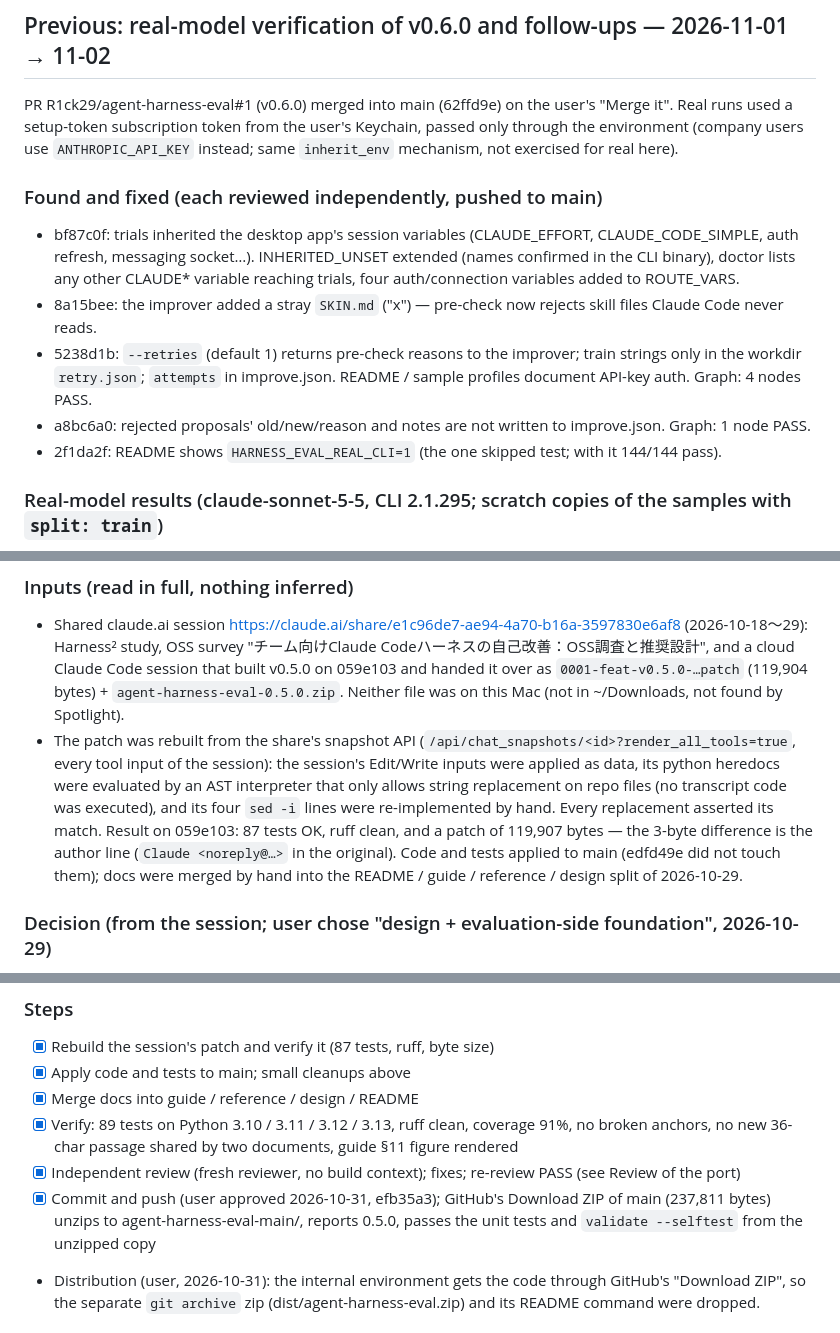
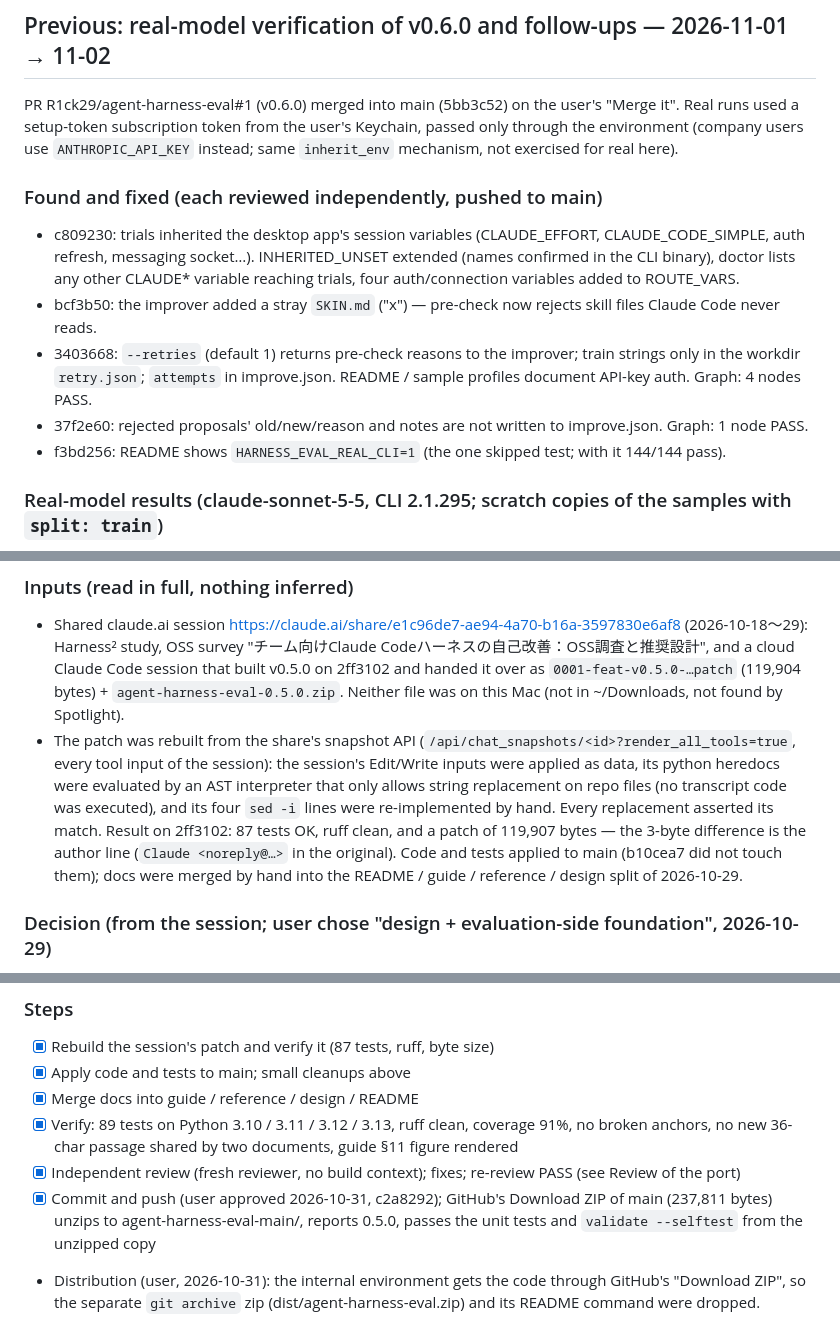
Before and after one commit to R1ck29/agent-harness-eval, a Markdown page: tasks/todo.md, 3 parts joined by grey strips. Drawn GitHub-style.

Commit message:
docs: remap commit ids in the work plan after the history rewrite
Co-Authored-By: Claude Opus 5.5 <noreply@anthropic.com>

```diff
--- a/tasks/todo.md
+++ b/tasks/todo.md
@@ -20,20 +20,20 @@ promote-efficiency 2, improve-efficiency 3 and docs 3 with user-granted extra at
 
 ## Previous: real-model verification of v0.6.0 and follow-ups — 2026-11-01 → 11-02
 
-PR R1ck29/agent-harness-eval#1 (v0.6.0) merged into main (62ffd9e) on the user's "Merge it". Real runs used a
+PR R1ck29/agent-harness-eval#1 (v0.6.0) merged into main (5bb3c52) on the user's "Merge it". Real runs used a
 setup-token subscription token from the user's Keychain, passed only through the environment (company users use
 `ANTHROPIC_API_KEY` instead; same `inherit_env` mechanism, not exercised for real here).
 
 ### Found and fixed (each reviewed independently, pushed to main)
 
-- bf87c0f: trials inherited the desktop app's session variables (CLAUDE_EFFORT, CLAUDE_CODE_SIMPLE, auth refresh,
+- c809230: trials inherited the desktop app's session variables (CLAUDE_EFFORT, CLAUDE_CODE_SIMPLE, auth refresh,
   messaging socket…). INHERITED_UNSET extended (names confirmed in the CLI binary), doctor lists any other CLAUDE*
   variable reaching trials, four auth/connection variables added to ROUTE_VARS.
-- 8a15bee: the improver added a stray `SKIN.md` ("x") — pre-check now rejects skill files Claude Code never reads.
-- 5238d1b: `--retries` (default 1) returns pre-check reasons to the improver; train strings only in the workdir
+- bcf3b50: the improver added a stray `SKIN.md` ("x") — pre-check now rejects skill files Claude Code never reads.
+- 3403668: `--retries` (default 1) returns pre-check reasons to the improver; train strings only in the workdir
   `retry.json`; `attempts` in improve.json. README / sample profiles document API-key auth. Graph: 4 nodes PASS.
-- a8bc6a0: rejected proposals' old/new/reason and notes are not written to improve.json. Graph: 1 node PASS.
-- 2f1da2f: README shows `HARNESS_EVAL_REAL_CLI=1` (the one skipped test; with it 144/144 pass).
+- 37f2e60: rejected proposals' old/new/reason and notes are not written to improve.json. Graph: 1 node PASS.
+- f3bd256: README shows `HARNESS_EVAL_REAL_CLI=1` (the one skipped test; with it 144/144 pass).
 
 ### Real-model results (claude-sonnet-5-5, CLI 2.1.295; scratch copies of the samples with `split: train`)
 
@@ -165,14 +165,14 @@ works). Next: after `claude setup-token`, run `improve` once on a real train run
 
 - Shared claude.ai session https://claude.ai/share/e1c96de7-ae94-4a70-b16a-3597830e6af8 (2026-10-18〜29): Harness²
   study, OSS survey "チーム向けClaude Codeハーネスの自己改善：OSS調査と推奨設計", and a cloud Claude Code session that built
-  v0.5.0 on 059e103 and handed it over as `0001-feat-v0.5.0-…patch` (119,904 bytes) + `agent-harness-eval-0.5.0.zip`.
+  v0.5.0 on 2ff3102 and handed it over as `0001-feat-v0.5.0-…patch` (119,904 bytes) + `agent-harness-eval-0.5.0.zip`.
   Neither file was on this Mac (not in ~/Downloads, not found by Spotlight).
 - The patch was rebuilt from the share's snapshot API (`/api/chat_snapshots/<id>?render_all_tools=true`, every tool
   input of the session): the session's Edit/Write inputs were applied as data, its python heredocs were evaluated by
   an AST interpreter that only allows string replacement on repo files (no transcript code was executed), and its
-  four `sed -i` lines were re-implemented by hand. Every replacement asserted its match. Result on 059e103: 87 tests
+  four `sed -i` lines were re-implemented by hand. Every replacement asserted its match. Result on 2ff3102: 87 tests
   OK, ruff clean, and a patch of 119,907 bytes — the 3-byte difference is the author line (`Claude <noreply@…>` in
-  the original). Code and tests applied to main (edfd49e did not touch them); docs were merged by hand into the
+  the original). Code and tests applied to main (b10cea7 did not touch them); docs were merged by hand into the
   README / guide / reference / design split of 2026-10-29.
 
 ### Decision (from the session; user chose "design + evaluation-side foundation", 2026-10-29)
@@ -203,7 +203,7 @@ rejected alternatives: best-of-N control, built-in `improve`, credential-sealed
 - [x] Verify: 89 tests on Python 3.10 / 3.11 / 3.12 / 3.13, ruff clean, coverage 91%, no broken anchors, no new
       36-char passage shared by two documents, guide §11 figure rendered
 - [x] Independent review (fresh reviewer, no build context); fixes; re-review PASS (see Review of the port)
-- [x] Commit and push (user approved 2026-10-31, efb35a3); GitHub's Download ZIP of main (237,811 bytes) unzips to
+- [x] Commit and push (user approved 2026-10-31, c2a8292); GitHub's Download ZIP of main (237,811 bytes) unzips to
       agent-harness-eval-main/, reports 0.5.0, passes the unit tests and `validate --selftest` from the unzipped copy
 - Distribution (user, 2026-10-31): the internal environment gets the code through GitHub's "Download ZIP", so the
   separate `git archive` zip (dist/agent-harness-eval.zip) and its README command were dropped.
```
Also changed, not shown: other parts of tasks/todo.md (+2 -2 lines).
